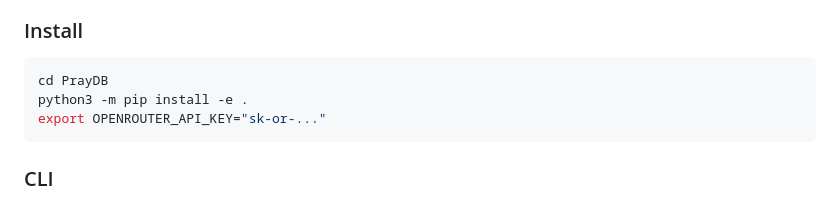
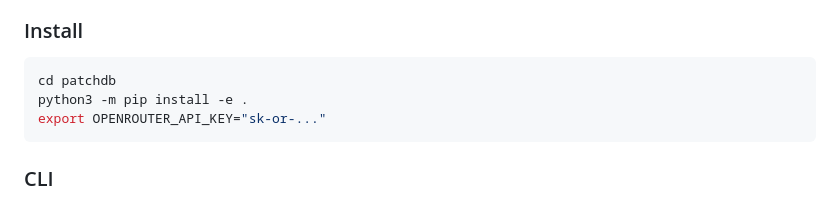
Before and after one commit to alexutzusoft/patchdb, a Markdown page: README.md, the part around one of its changes. Drawn GitHub-style.

````diff
--- a/README.md
+++ b/README.md
@@ -54,7 +54,7 @@ PatchDB is a Python + JS database where **writes are local JSON edits** and **re
 ### Install
 
 ```bash
-cd PrayDB
+cd patchdb
 python3 -m pip install -e .
 export OPENROUTER_API_KEY="sk-or-..."
 ```
````
Also changed, not shown: other parts of README.md (+1 -1 lines).
